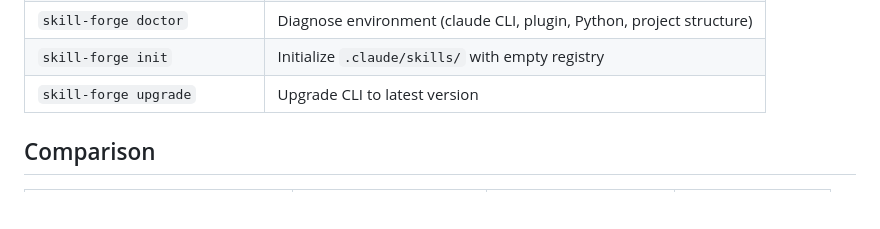
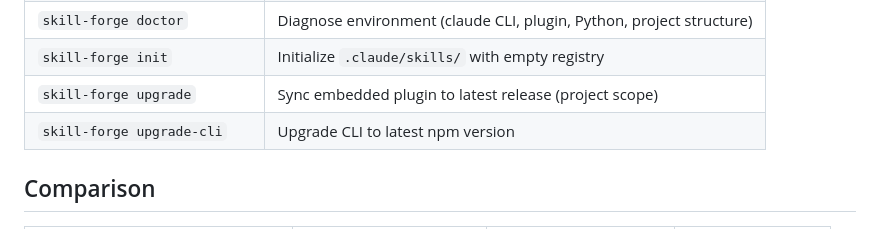
Before and after one commit to nekocode/skill-forge, a Markdown page: README.md, the part around the change. Rendered like a GitHub page; blank space fills up the shorter version.

```diff
--- a/README.md
+++ b/README.md
@@ -118,7 +118,8 @@ npm install -g @nekocode/skill-forge
 | `skill-forge registry clean` | Remove orphaned registry entries |
 | `skill-forge doctor` | Diagnose environment (claude CLI, plugin, Python, project structure) |
 | `skill-forge init` | Initialize `.claude/skills/` with empty registry |
-| `skill-forge upgrade` | Upgrade CLI to latest version |
+| `skill-forge upgrade` | Sync embedded plugin to latest release (project scope) |
+| `skill-forge upgrade-cli` | Upgrade CLI to latest npm version |
 
 ## Comparison
 
```
Also changed, not shown: README.zh.md (+2 -1 lines).
